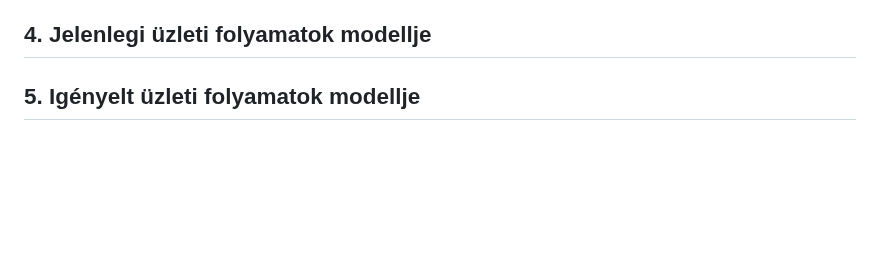
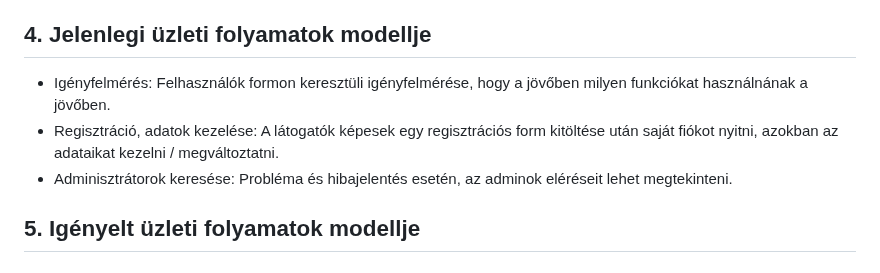
Before and after one commit to Drntth/rozsdas_rakollo, a Markdown page: Doc/kovspec.md, the part around the change. Rendered like a GitHub page; blank space fills up the shorter version.

Commit message:
Követelmény specifikáció 'Jelenlegi üzleti folyamatok modellje' pontjának megírása

```diff
--- a/Doc/kovspec.md
+++ b/Doc/kovspec.md
@@ -37,7 +37,9 @@ A későbbiekben ezeket mind megtudja majd változtatni.
 Az adatbázis szempontjából nincsenek túl nagy elvárások, viszont ami mindenféleképp fontos, hogy a pontozás, felhasználók és a bejegyzések külön szeretnénk választani.
 
 ## 4. Jelenlegi üzleti folyamatok modellje
-
++ Igényfelmérés: Felhasználók formon keresztüli igényfelmérése, hogy a jövőben milyen funkciókat használnának a jövőben.
++ Regisztráció, adatok kezelése: A látogatók képesek egy regisztrációs form kitöltése után saját fiókot nyitni, azokban az adataikat kezelni / megváltoztatni.
++ Adminisztrátorok keresése: Probléma és hibajelentés esetén, az adminok eléréseit lehet megtekinteni.
 ## 5. Igényelt üzleti folyamatok modellje
 
 ## 6. Követelménylista
```
